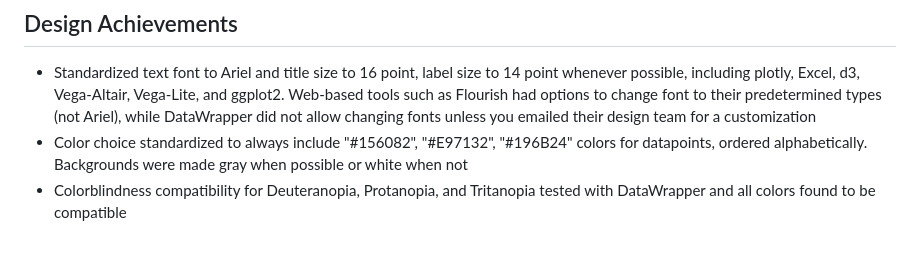
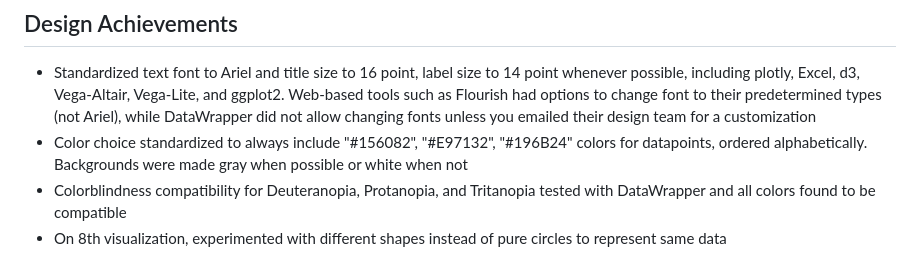
Before and after one commit to cs573-24s/a2-DataVis-7Ways, a Markdown page: README.md, the part around the change. Rendered like a GitHub page.

Commit message:
Update design achievement

```diff
--- a/README.md
+++ b/README.md
@@ -143,3 +143,4 @@ I would highly recommend ggplot2 for usability for programmers familiar with R,
 - Standardized text font to Ariel and title size to 16 point, label size to 14 point whenever possible, including plotly, Excel, d3, Vega-Altair, Vega-Lite, and ggplot2. Web-based tools such as Flourish had options to change font to their predetermined types (not Ariel), while DataWrapper did not allow changing fonts unless you emailed their design team for a customization
 - Color choice standardized to always include "#156082", "#E97132", "#196B24" colors for datapoints, ordered alphabetically. Backgrounds were made gray when possible or white when not
 - Colorblindness compatibility for Deuteranopia, Protanopia, and Tritanopia tested with DataWrapper and all colors found to be compatible
+- On 8th visualization, experimented with different shapes instead of pure circles to represent same data
```
